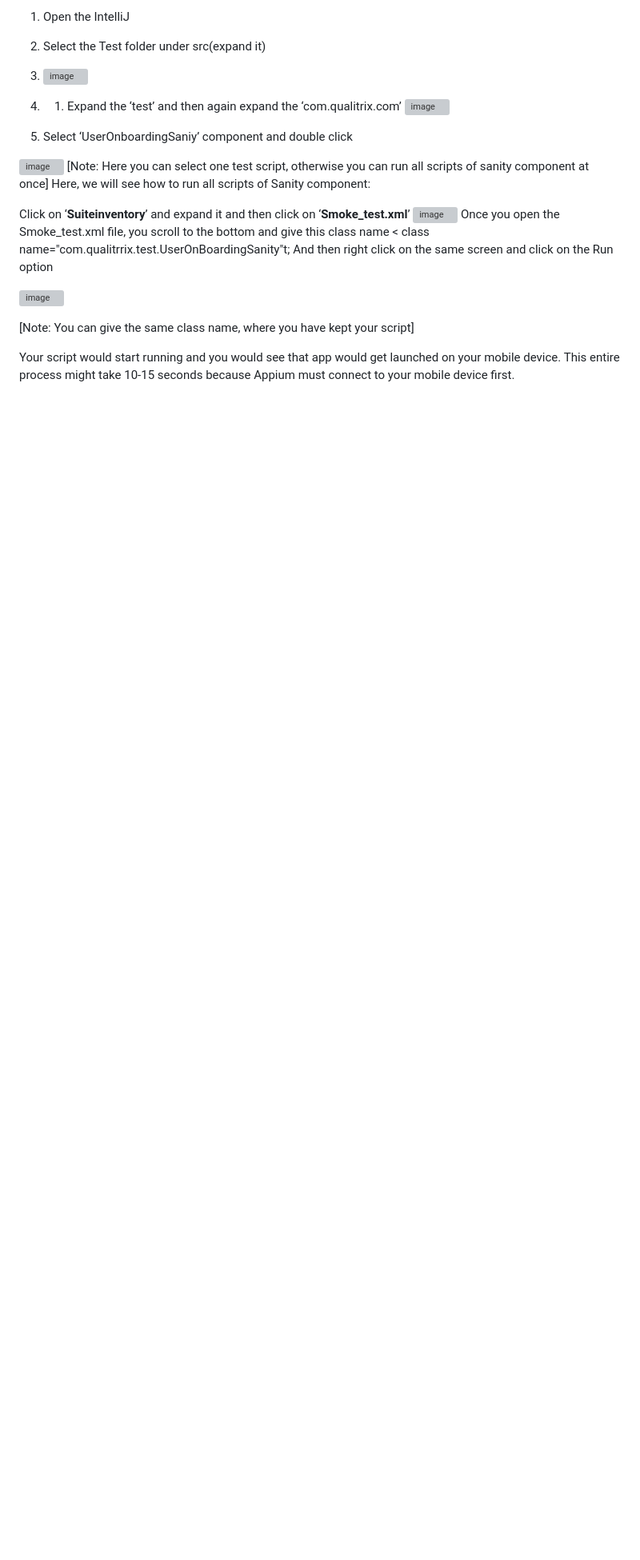
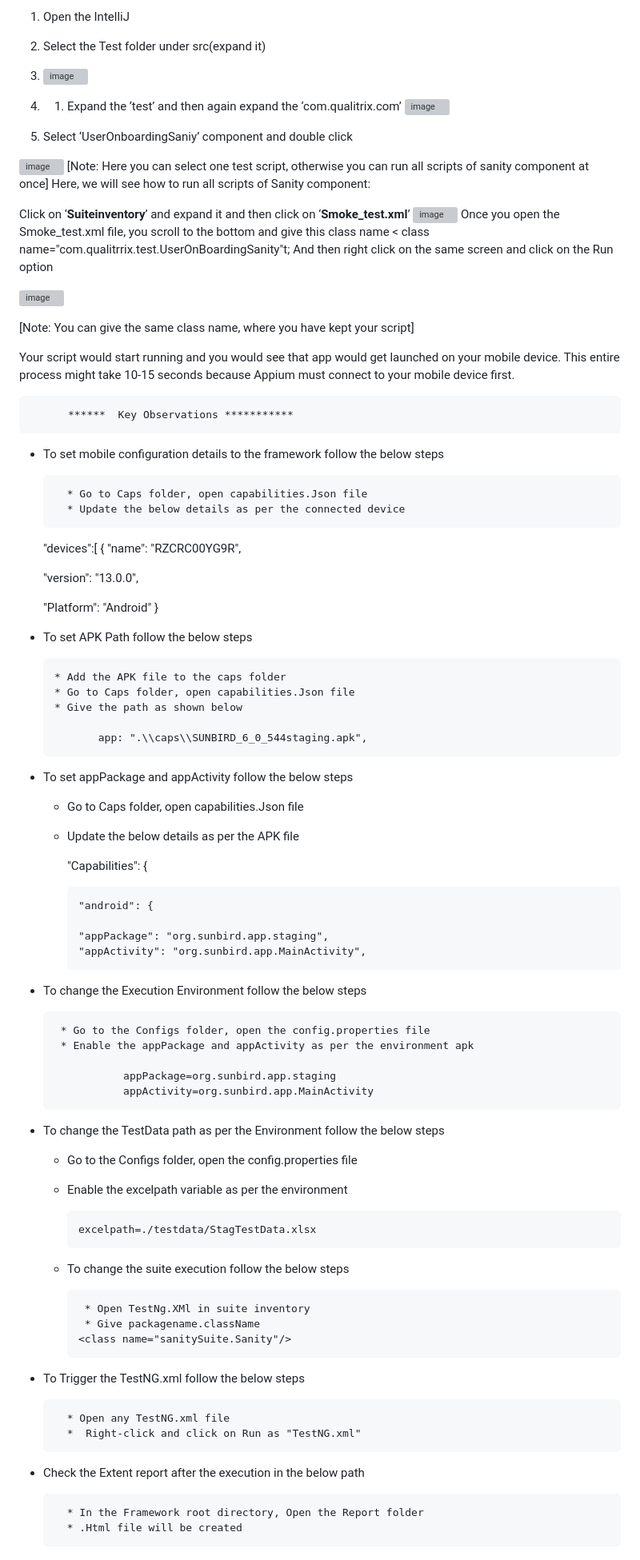
Before and after one commit to Sunbird-Ed/Sunbrid-Mobile-UI-Automation, a Markdown page: README.md, the part around the change. Shown at 80% size. Drawn GitHub-style; blank space fills up the shorter version; grey boxes are pictures that could not be loaded.

```diff
--- a/README.md
+++ b/README.md
@@ -657,3 +657,80 @@ class name="com.qualitrrix.test.UserOnBoardingSanity"t; And then right click on
 \[Note: You can give the same class name, where you have kept your script\]
 
 Your script would start running and you would see that app would get launched on your mobile device. This entire process might take 10-15 seconds because Appium must connect to your mobile device first.
+
+
+
+          ******  Key Observations ***********
+
+ * To set mobile configuration details to the framework follow the below steps
+
+         * Go to Caps folder, open capabilities.Json file
+         * Update the below details as per the connected device
+
+    "devices":[
+    {
+      "name": "RZCRC00YG9R",
+
+      "version": "13.0.0",
+
+      "Platform": "Android"
+    }
+
+
+
+ *  To set APK Path follow the below steps
+
+        * Add the APK file to the caps folder
+        * Go to Caps folder, open capabilities.Json file
+        * Give the path as shown below
+
+               app: ".\\caps\\SUNBIRD_6_0_544staging.apk",
+
+
+ *  To set appPackage and appActivity follow the below steps
+
+      *  Go to Caps folder, open capabilities.Json file
+      *  Update the below details as per the APK file
+
+         "Capabilities": {
+
+             "android": {
+
+             "appPackage": "org.sunbird.app.staging",
+             "appActivity": "org.sunbird.app.MainActivity",
+
+
+ *  To change the Execution Environment follow the below steps
+
+         * Go to the Configs folder, open the config.properties file
+         * Enable the appPackage and appActivity as per the environment apk
+
+                   appPackage=org.sunbird.app.staging
+                   appActivity=org.sunbird.app.MainActivity
+
+
+ * To change the TestData path as per the Environment follow the below steps
+
+     * Go to the Configs folder, open the config.properties file
+     * Enable the excelpath variable as per the environment
+
+           excelpath=./testdata/StagTestData.xlsx
+
+
+   * To change the suite execution follow the below steps
+
+          * Open TestNg.XMl in suite inventory
+          * Give packagename.className
+         <class name="sanitySuite.Sanity"/>
+        <class name="regression.CourseConsumption"/>
+
+
+ * To Trigger the TestNG.xml follow the below steps
+
+         * Open any TestNG.xml file
+         *  Right-click and click on Run as "TestNG.xml"
+
+ * Check the Extent report after the execution in the below path
+
+         * In the Framework root directory, Open the Report folder
+         * .Html file will be created
```
